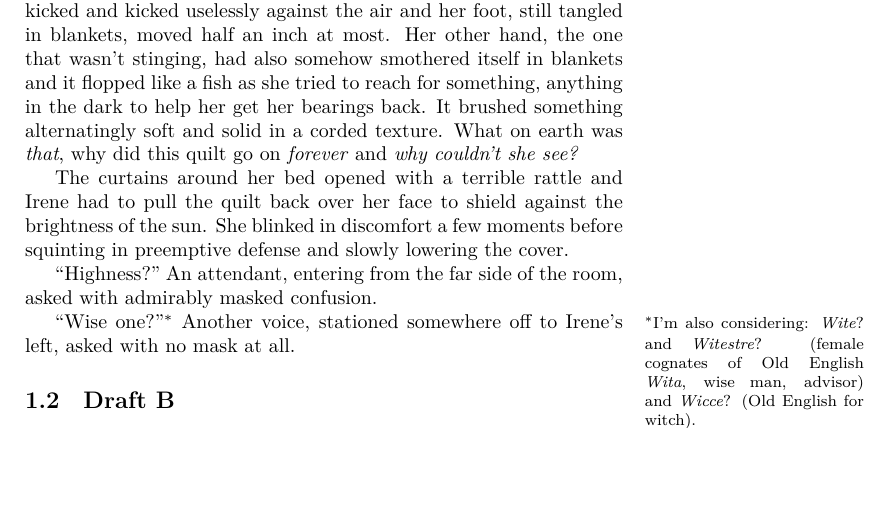
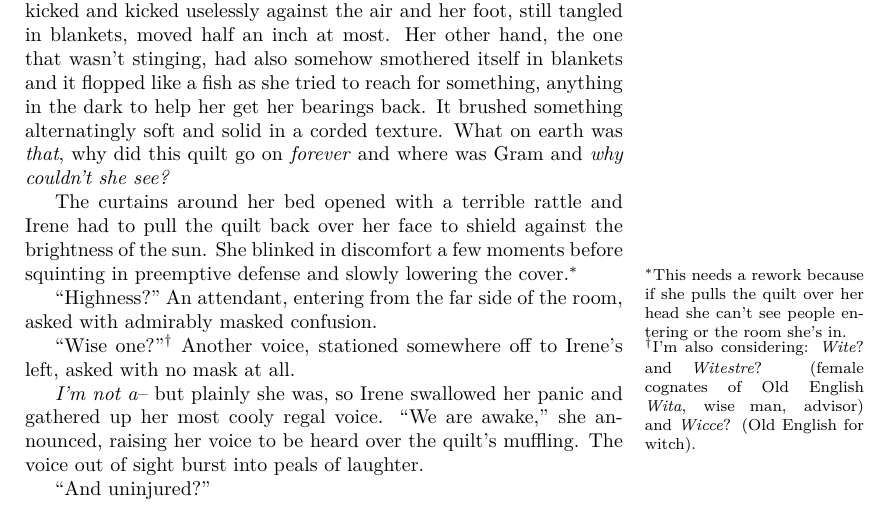
Before and after one commit to vaegtersang/lbwcat, a LaTeX document (story/Princess.tex): part of page 1 of 2, cut so that both start at the same text, the shorter picture padded with empty space. Compiled offline with XeLaTeX.

Commit message:
Continue trying to progress on Princess

```diff
--- a/story/Princess.tex
+++ b/story/Princess.tex
@@ -8,14 +8,18 @@ Irene woke in darkness and waited for her eyes to adjust. It was unseasonably wa
 
 She sat up straight and the quilt, a scratchy thing as old as the Great Witch Syrup, slid with uncharacteristic fluidity onto her knees still in covers. Extending her arm to her left -- slowly, so as not to hit Gram if she was sitting awake -- Irene outstretched her fingers and tried to move a bit of flame from the hearth's embers into the wick of the candle they kept by the bedside. Warmth neither came in to her nor flowed out. Irene fumbled around in the substratum of all things for the objects she was trying to connect and found nothing. No candle, no hearth. With nothing to do she let her arm flopp back down, and when her palm hit the mattress she noticed the third absence. No Gram.
 
-Irene leapt, or tried to. The side of her jaw flashed in pain and the bone of her wrist hit hard against something cold and smooth. She kicked and kicked uselessly against the air and her foot, still tangled in blankets, moved half an inch at most. Her other hand, the one that wasn't stinging, had also somehow smothered itself in blankets and it flopped like a fish as she tried to reach for something, anything in the dark to help her get her bearings back. It brushed something alternatingly soft and solid in a corded texture. What on earth was \emph{that}, why did this quilt go on \emph{forever} and \emph{why couldn't she see?}
+Irene leapt, or tried to. The side of her jaw flashed in pain and the bone of her wrist hit hard against something cold and smooth. She kicked and kicked uselessly against the air and her foot, still tangled in blankets, moved half an inch at most. Her other hand, the one that wasn't stinging, had also somehow smothered itself in blankets and it flopped like a fish as she tried to reach for something, anything in the dark to help her get her bearings back. It brushed something alternatingly soft and solid in a corded texture. What on earth was \emph{that}, why did this quilt go on \emph{forever} and where was Gram and \emph{why couldn't she see?}
 
-The curtains around her bed opened with a terrible rattle and Irene had to pull the quilt back over her face to shield against the brightness of the sun. She blinked in discomfort a few moments before squinting in preemptive defense and slowly lowering the cover.
+The curtains around her bed opened with a terrible rattle and Irene had to pull the quilt back over her face to shield against the brightness of the sun. She blinked in discomfort a few moments before squinting in preemptive defense and slowly lowering the cover.\marginnote{This needs a rework because if she pulls the quilt over her head she can't see people entering or the room she's in.}
 
- ``Highness?" An attendant, entering from the far side of the room, asked with admirably masked confusion.
+``Highness?" An attendant, entering from the far side of the room, asked with admirably masked confusion.
 
- ``Wise one?"\marginnote{I'm also considering: \emph{Wite}? and \emph{Witestre}? (female cognates of Old English \emph{Wita}, wise man, advisor) and \emph{Wicce}? (Old English for witch).} Another voice, stationed somewhere off to Irene's left, asked with no mask at all.
+``Wise one?"\marginnote{I'm also considering: \emph{Wite}? and \emph{Witestre}? (female cognates of Old English \emph{Wita}, wise man, advisor) and \emph{Wicce}? (Old English for witch).} Another voice, stationed somewhere off to Irene's left, asked with no mask at all.
 
+\emph{I'm not a}-- but plainly she was, so Irene swallowed her panic and gathered up her most cooly regal voice. ``We are awake,'' she announced, raising her voice to be heard over the quilt's muffling. The voice out of sight burst into peals of laughter.
+
+``And uninjured?''
+%...I think this one goes best with what you've already written
 
 
 % Another witch, tending the cauldron -- her cauldron -- by the hearth, which is not where it should be.
```
Also changed, not shown: FGP.pdf, Story.pdf.
